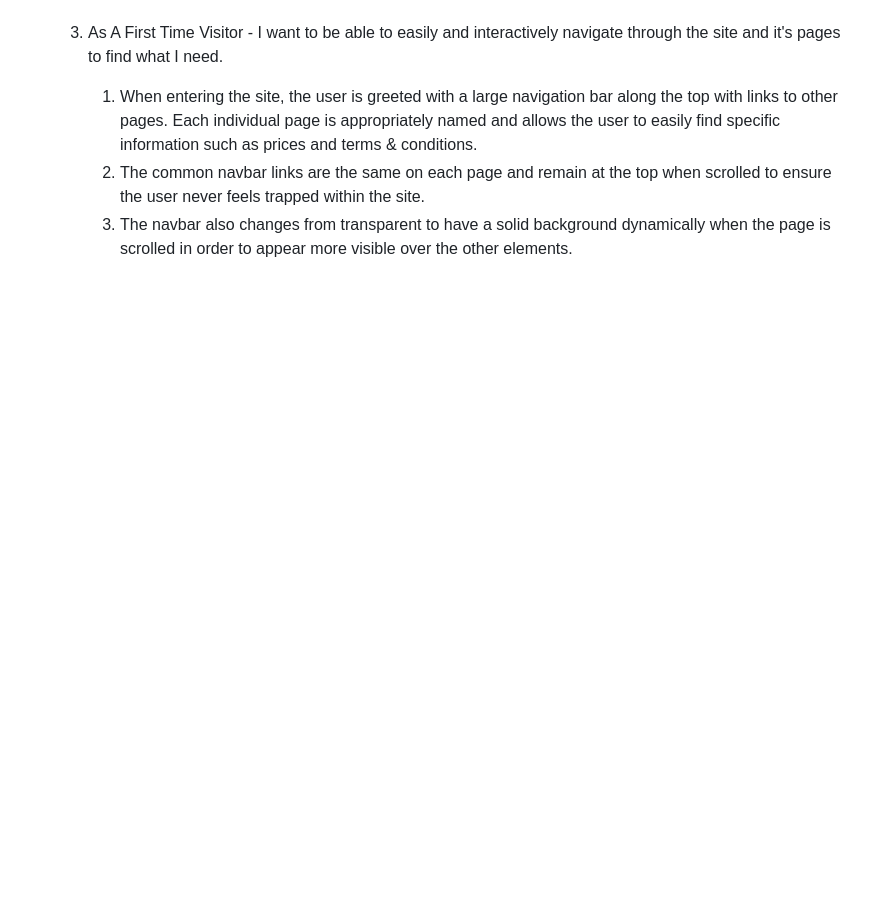
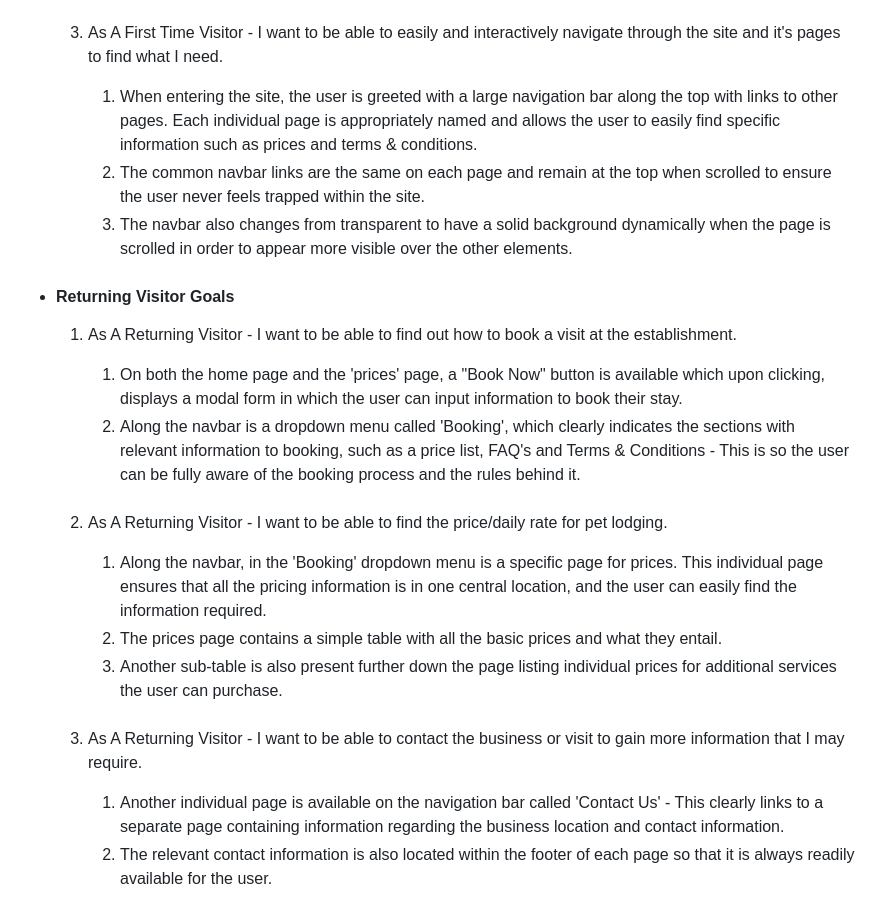
Before and after one commit to Mark-Assessment/N-Parsley-parsley-paw-parlour-m1-2, a Markdown page: README.md, the part around the change. GitHub-like rendering; blank space fills up the shorter version.

Commit message:
docs: Add returning visitor goals to testing section

```diff
--- a/README.md
+++ b/README.md
@@ -115,3 +115,22 @@ The JSLint Validator was also used in order to verify the minimal JavaScript Cod
         1. When entering the site, the user is greeted with a large navigation bar along the top with links to other pages. Each individual page is appropriately named and allows the user to easily find specific information such as prices and terms & conditions.
         2. The common navbar links are the same on each page and remain at the top when scrolled to ensure the user never feels trapped within the site.
         3. The navbar also changes from transparent to have a solid background dynamically when the page is scrolled in order to appear more visible over the other elements.
+
+-   #### Returning Visitor Goals
+
+    1. As A Returning Visitor - I want to be able to find out how to book a visit at the establishment.
+
+        1. On both the home page and the 'prices' page, a "Book Now" button is available which upon clicking, displays a modal form in which the user can input information to book their stay.
+        2. Along the navbar is a dropdown menu called 'Booking', which clearly indicates the sections with relevant information to booking, such as a price list, FAQ's and Terms & Conditions - This is so the user can be fully aware of the booking process and the rules behind it.
+    ###
+    2. As A Returning Visitor - I want to be able to find the price/daily rate for pet lodging.
+
+        1. Along the navbar, in the 'Booking' dropdown menu is a specific page for prices. This individual page ensures that all the pricing information is in one central location, and the user can easily find the information required.
+        2. The prices page contains a simple table with all the basic prices and what they entail.
+        3. Another sub-table is also present further down the page listing individual prices for additional services the user can purchase.
+    ###
+
+    3. As A Returning Visitor - I want to be able to contact the business or visit to gain more information that I may require.
+
+        1. Another individual page is available on the navigation bar called 'Contact Us' - This clearly links to a separate page containing information regarding the business location and contact information.
+        2. The relevant contact information is also located within the footer of each page so that it is always readily available for the user.
```
